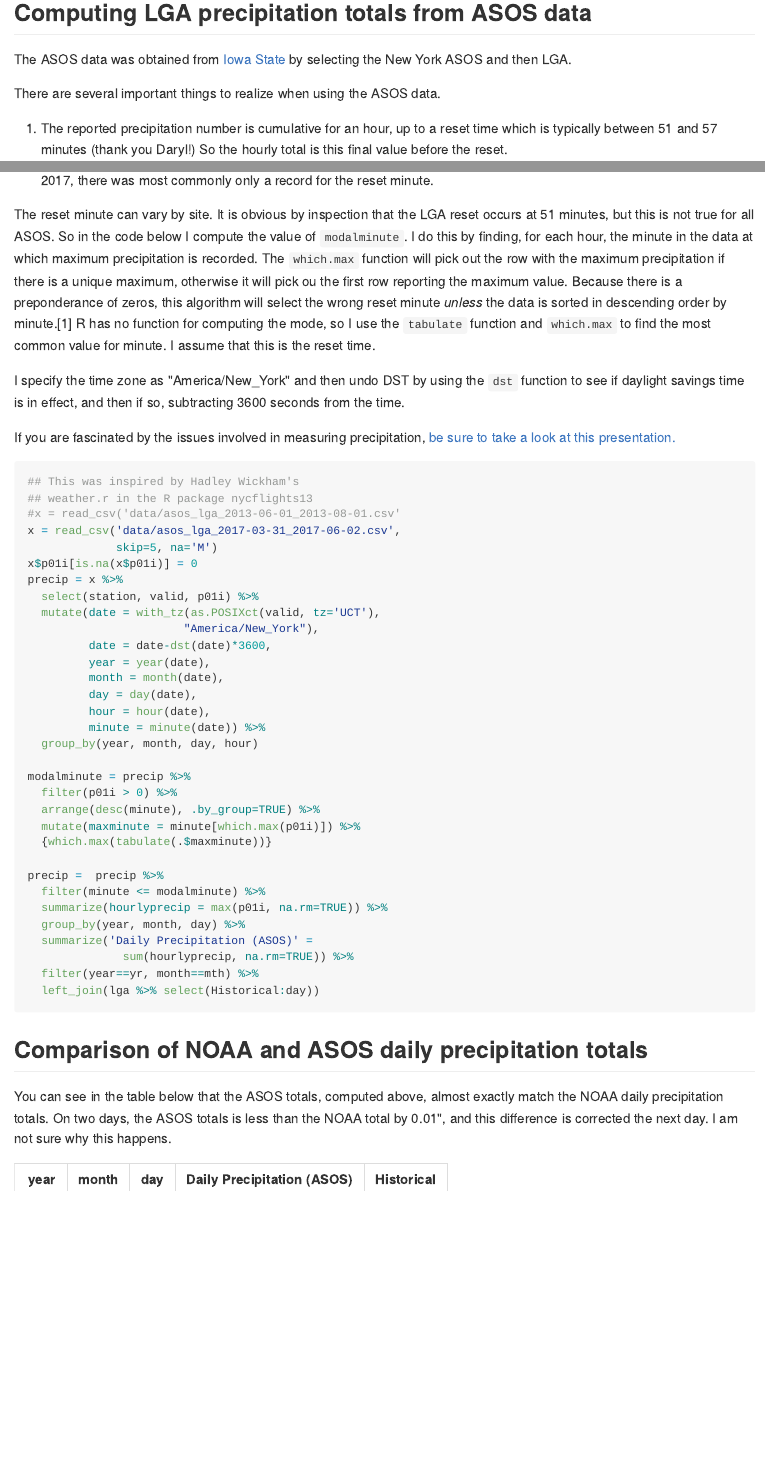
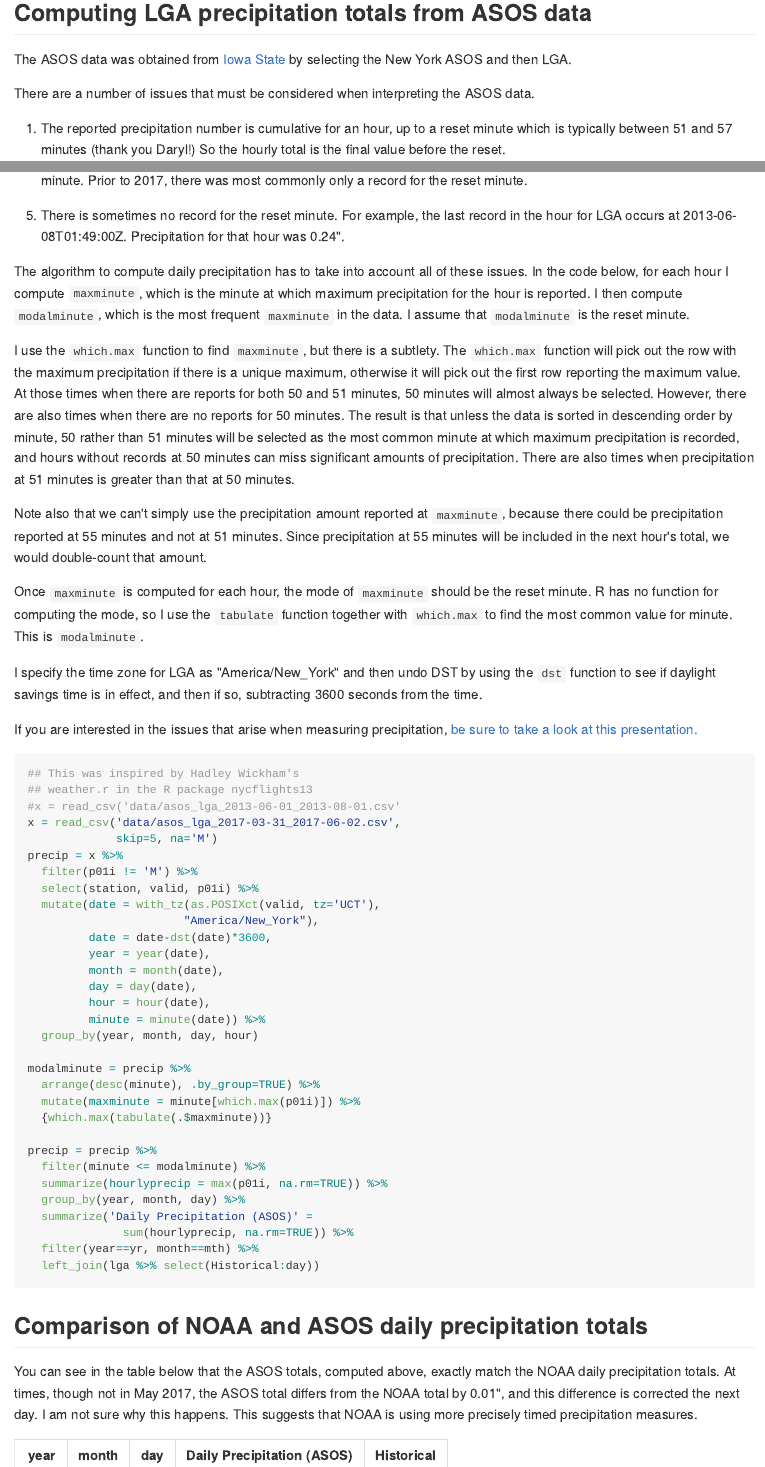
Before and after one commit to rmcd1024/daily_precipitation_totals, an R Markdown document (README.Rmd): the page in a window 1100 px wide, from 600 px down, and a second part further down, joined at a grey line. The pictures show the output file README.md that the author committed with the source, drawn offline in the style of GitHub.

Commit message:
Explain descending sort on minute in modalminute calc

````diff
--- a/README.Rmd
+++ b/README.Rmd
@@ -69,9 +69,10 @@ by selecting the New York ASOS and then LGA.
 
 <!-- https://mesonet.agron.iastate.edu/cgi-bin/request/asos.py?station=LGA&data=all&year1=2013&month1=5&day1=30&year2=2013&month2=8&day2=1&tz=Etc%2FUTC&format=comma&latlon=no&direct=no&report_type=1&report_type=2 -->
 
-There are several important things to realize when using the ASOS data.
+There are a number of issues that must be considered when
+interpreting the ASOS data.
 
 1. The reported precipitation number is cumulative for an hour, up
-to a reset time which is typically between 51 and 57 minutes (thank
-you Daryl!) So the hourly total is this final value before the
+to a reset minute which is typically between 51 and 57 minutes (thank
+you Daryl!) So the hourly total is the final value before the
 reset.
@@ -89 +94,3 @@ I code this as `NA`.
+Prior to 2017, there was most commonly only a record for the reset
+minute.
 
@@ -92,29 +97,45 @@ plus a record for the precipitation reset minute. Prior to 2017,
-there was most commonly only a record for the reset minute.
+3. There is sometimes no record for the reset minute. For example,
+the last record in the hour for LGA occurs at 2013-06-08T01:49:00Z.
+Precipitation for that hour was 0.24".
 
-The reset minute can vary by site. It is obvious by inspection that
-the LGA reset occurs at 51 minutes, but this is not true for all
-ASOS. So in the code below I compute the value of `modalminute`. I
-do this by finding, for each hour, the minute in the data at which
-maximum precipitation is recorded. The `which.max` function will
-pick out the row with the maximum precipitation if there is a unique
-maximum, otherwise it will pick ou the first row reporting the
-maximum value. Because there is a preponderance of zeros, this
-algorithm will select the wrong reset minute *unless* the data is
-sorted in descending order by minute.^[For example, if sorted in
-ascending order by minute, then in an hour with no rain, the 5
-minute record will be the maximum value because it is the first
-zero.] R has no function for computing the mode, so I use the
-`tabulate` function and `which.max` to find the most common value
-for minute. I assume that this is the reset time.
+The algorithm to compute daily precipitation has to take into
+account all of these issues. In the code below, for each hour  I
+compute `maxminute`, which is the minute at which maximum
+precipitation for the hour is reported. I then compute
+`modalminute`, which is the most frequent `maxminute` in the data. I
+assume that `modalminute` is the reset minute.
 
-I specify the time zone as "America/New_York" and
-then undo DST by using the `dst` function to see if daylight savings
-time is in effect, and then if so, subtracting 3600 seconds from the
-time.
+I use the `which.max` function to find `maxminute`, but there is a
+subtlety. The `which.max` function will pick out the row with the
+maximum precipitation if there is a unique maximum, otherwise it
+will pick out the first row reporting the maximum value. At those
+times when there are reports for both 50 and 51 minutes, 50 minutes
+will almost always be selected. However, there are also times when
+there are no reports for 50 minutes. The result is that unless the
+data is sorted in descending order by minute, 50 rather than 51
+minutes will be selected as the most common minute at which maximum
+precipitation is recorded, and hours without records at 50 minutes
+can miss significant amounts of precipitation. There are also times
+when precipitation at 51 minutes is greater than that at 50 minutes.
 
-If you are fascinated by the issues involved in measuring
-precipitation,
-[be sure to take a look at this presentation.](https://mesonet.agron.iastate.edu/present/130903_isu/isumet_fall2013_web.pdf)
+Note also that we can't simply use the precipitation amount reported
+at `maxminute`, because there could be precipitation reported at 55
+minutes and not at 51 minutes. Since precipitation at 55 minutes
+will be included in the next hour's total, we would double-count
+that amount.
+
+Once `maxminute` is computed for each hour, the mode of `maxminute`
+should be the reset minute. R has no function for computing the
+mode, so I use the `tabulate` function together with  `which.max` to
+find the most common value for minute. This is `modalminute`.
+
+I specify the time zone for LGA as "America/New_York" and then undo
+DST by using the `dst` function to see if daylight savings time is
+in effect, and then if so, subtracting 3600 seconds from the time.
+
+If you are interested in the issues that arise when measuring
+precipitation, [be sure to take a look at this
+presentation.](https://mesonet.agron.iastate.edu/present/130903_isu/isumet_fall2013_web.pdf)
 
 
 ```{r}
@@ -123,8 +144,8 @@ precipitation,
 #x = read_csv('data/asos_lga_2013-06-01_2013-08-01.csv'
 x = read_csv('data/asos_lga_2017-03-31_2017-06-02.csv',
              skip=5, na='M')
-x$p01i[is.na(x$p01i)] = 0
 precip = x %>%
+  filter(p01i != 'M') %>%
   select(station, valid, p01i) %>%
   mutate(date = with_tz(as.POSIXct(valid, tz='UCT'),
                        "America/New_York"),
@@ -137,12 +158,11 @@ precip = x %>%
   group_by(year, month, day, hour)
 
 modalminute = precip %>%
-  filter(p01i > 0) %>%
   arrange(desc(minute), .by_group=TRUE) %>%
   mutate(maxminute = minute[which.max(p01i)]) %>%
   {which.max(tabulate(.$maxminute))}
 
-precip =  precip %>%
+precip = precip %>%
   filter(minute <= modalminute) %>%
   summarize(hourlyprecip = max(p01i, na.rm=TRUE)) %>%
   group_by(year, month, day) %>%
@@ -157,10 +177,11 @@ precip =  precip %>%
 ## Comparison of NOAA and ASOS daily precipitation totals
 
 You can see in the table below that the ASOS totals, computed above,
-almost exactly match the NOAA daily precipitation totals.  On two
-days, the ASOS totals is less than the NOAA total by 0.01", and this
-difference is corrected the next day. I am not sure why this
-happens.
+exactly match the NOAA daily precipitation totals.  At times, though
+not in May 2017, the ASOS total differs from the NOAA total by
+0.01", and this difference is corrected the next day. I am not sure
+why this happens. This suggests that NOAA is using more precisely
+timed precipitation measures.
 
 
 ```{r, echo=FALSE}
````
Also changed, not shown: README.md, README.Rmd (12 more changed lines).
